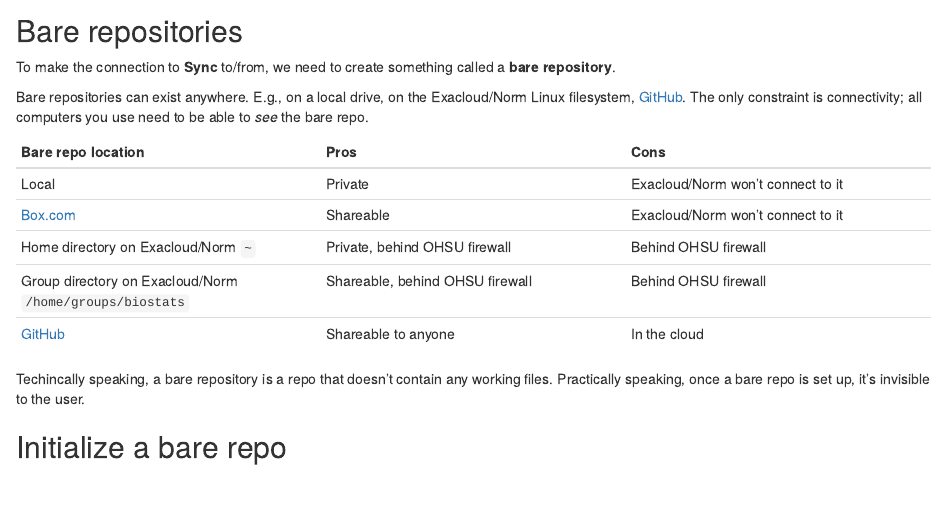
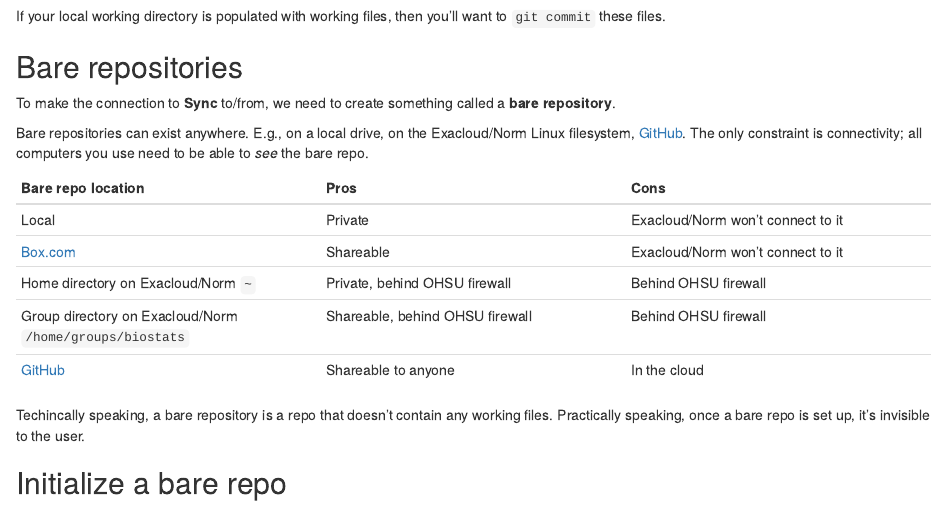
Before and after one commit to benjamin-chan/Workflow, an R Markdown document (scripts/sync.Rmd): the page in a window 1100 px wide, from 970 px down. Rendered offline with R 4.5, knitr and Pandoc, with nearby package versions; some code elsewhere in the file could not run offline; common packages that the code uses without loading them are loaded.

Commit message:
Add note about committing

````diff
--- a/scripts/sync.Rmd
+++ b/scripts/sync.Rmd
@@ -87,6 +87,8 @@ G <-
   set_node_attrs(nodes = 1, "color", "black") %>%
   set_node_attrs(nodes = 1, "fontcolor", "black")
 ```
+
+If your local working directory is populated with working files, then you'll want to `git commit` these files.
 
 
 ## Bare repositories
````
